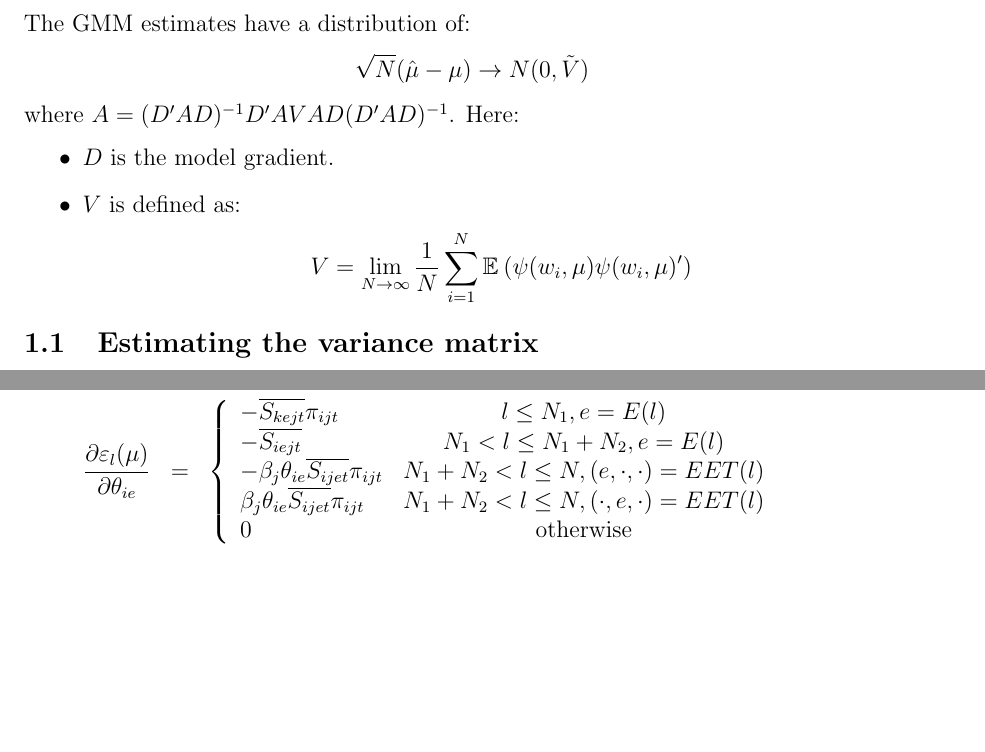
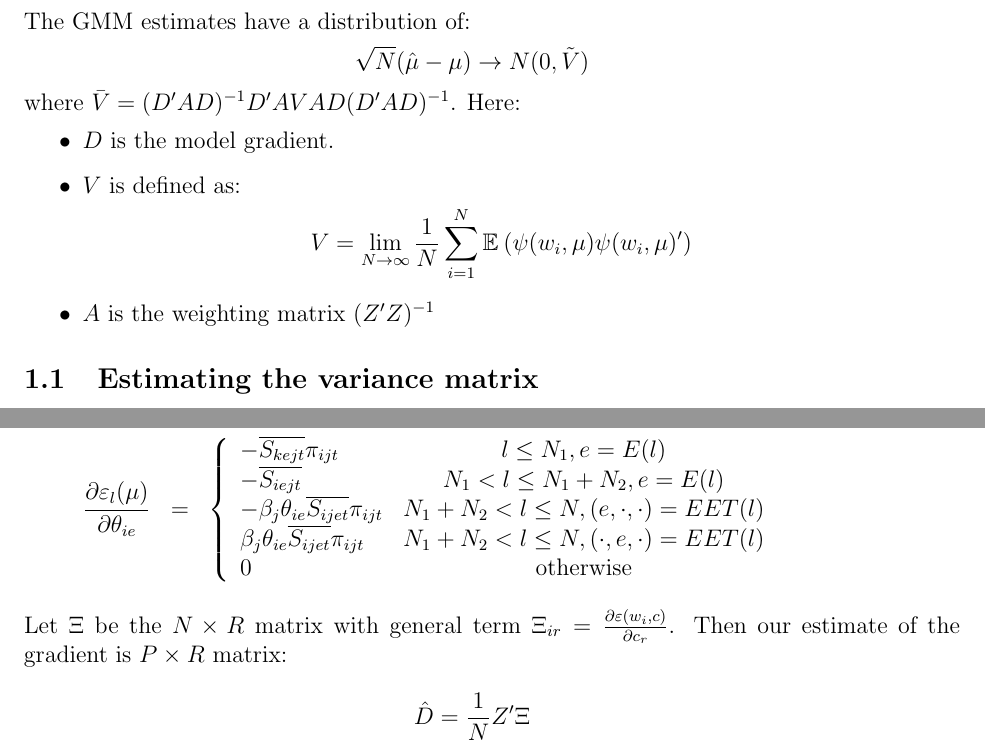
Before and after one commit to cesarlgm/skills_uk, a LaTeX document (documentation/documentation.tex): two parts of pages 1 and 3 of 3, joined at a grey line, cut so that both start at the same text, the shorter picture padded with empty space. Compiled offline with pdfLaTeX.

Commit message:
Defined estimates of the gradient

```diff
--- a/documentation/documentation.tex
+++ b/documentation/documentation.tex
@@ -19,14 +19,14 @@ The GMM estimates have a distribution of:
 \beqns
 \sqrt{N}(\hat\mu-\mu)\rightarrow N(0,\tilde{V})
 \eeqns
-where $A=(D'AD)^{-1}D'AVAD(D'AD)^{-1}$. Here:
+where $\bar{V}=(D'AD)^{-1}D'AVAD(D'AD)^{-1}$. Here:
 \bitem
 	\item $D$ is the model gradient.
 	\item $V$ is defined as:
 	\beqns
 		V=\lim_{N\rightarrow\infty}\frac{1}{{N}}\sum_{i=1}^N\expect{\psi(w_i,\mu)\psi(w_i,\mu)'}{}
 	\eeqns
-
+	\item $A$ is the weighting matrix $(Z'Z)^{-1}$
 \eitem
 
 \subsection{Estimating the variance matrix}
@@ -106,5 +106,9 @@ Note that the parameter vector $\mu$ has four types of parameters: $\theta_{ke}$
 	0 & \text{otherwise}
 \end{array}\right.
 \eeqns
+Let $\Xi$ be the $N\times R$ matrix with general term $\Xi_{ir}=\frac{\partial \varepsilon(w_i,c)}{\partial c_{r}}$. Then our estimate of the gradient is $P\times R$ matrix:
+\beqns
+	\hat{D}=\frac{1}{N}Z'\Xi
+\eeqns
 
 \end{document}
```
Also changed, not shown: documentation/documentation.pdf, 2 other files.
